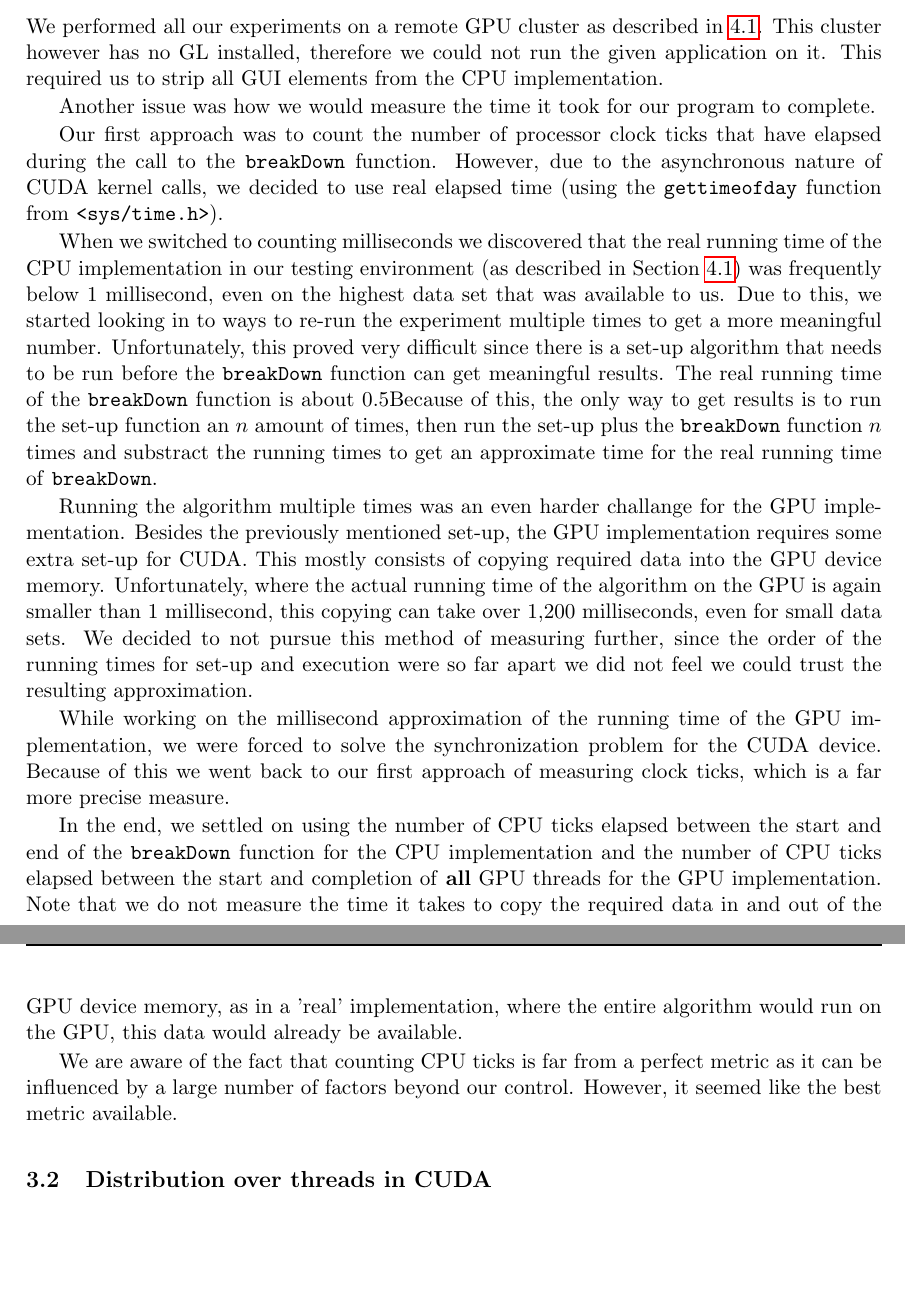
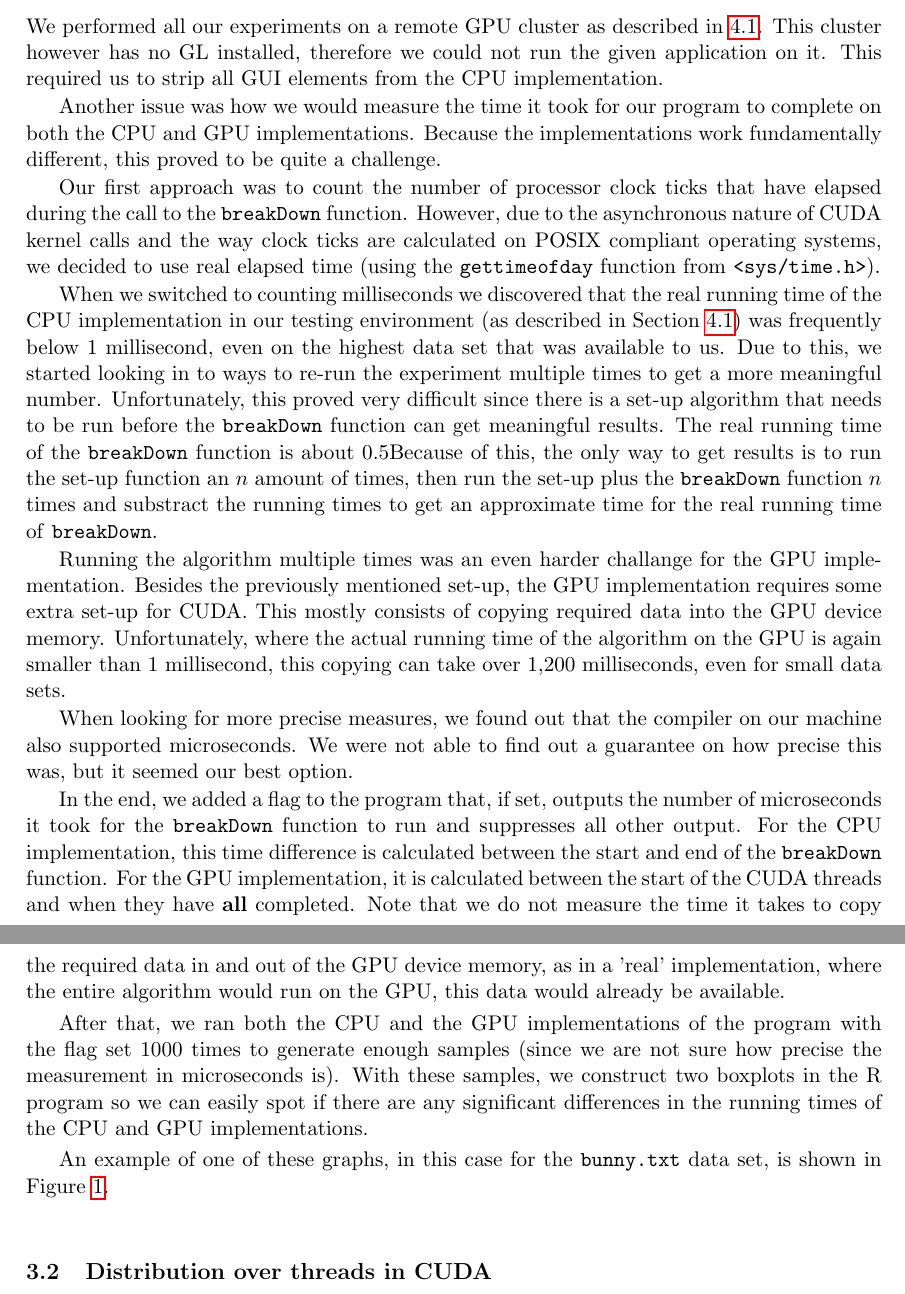
Before and after one commit to timvdalen/massive-data-collisions, a LaTeX paper (report/report.tex, which reads report/solution.tex): two parts of pages 2 and 3 of 4, joined at a grey line, cut so that both start at the same text, the shorter picture padded with empty space. Compiled offline with pdfLaTeX.

Commit message:
Fix measuring strategy

```diff
--- a/report/solution.tex
+++ b/report/solution.tex
@@ -6,10 +6,11 @@ This required us to strip all GUI elements from the CPU implementation.
 
 %TODO
 
-Another issue was how we would measure the time it took for our program to complete.
+Another issue was how we would measure the time it took for our program to complete on both the CPU and GPU implementations.
+Because the implementations work fundamentally different, this proved to be quite a challenge.
 
 Our first approach was to count the number of processor clock ticks that have elapsed during the call to the \texttt{breakDown} function.
-However, due to the asynchronous nature of CUDA kernel calls, we decided to use real elapsed time (using the \texttt{gettimeofday} function from \texttt{<sys/time.h>}).
+However, due to the asynchronous nature of CUDA kernel calls and the way clock ticks are calculated on POSIX compliant operating systems, we decided to use real elapsed time (using the \texttt{gettimeofday} function from \texttt{<sys/time.h>}).
 
 When we switched to counting milliseconds we discovered that the real running time of the CPU implementation in our testing environment (as described in Section~\ref{sec:system}) was frequently below 1 millisecond, even on the highest data set that was available to us.
 Due to this, we started looking in to ways to re-run the experiment multiple times to get a more meaningful number.
@@ -21,16 +22,25 @@ Running the algorithm multiple times was an even harder challange for the GPU im
 Besides the previously mentioned set-up, the GPU implementation requires some extra set-up for CUDA.
 This mostly consists of copying required data into the GPU device memory.
 Unfortunately, where the actual running time of the algorithm on the GPU is again smaller than 1 millisecond, this copying can take over 1,200 milliseconds, even for small data sets.
-We decided to not pursue this method of measuring further, since the order of the running times for set-up and execution were so far apart we did not feel we could trust the resulting approximation.
 
-While working on the millisecond approximation of the running time of the GPU implementation, we were forced to solve the synchronization problem for the CUDA device.
-Because of this we went back to our first approach of measuring clock ticks, which is a far more precise measure.
+When looking for more precise measures, we found out that the compiler on our machine also supported microseconds.
+We were not able to find out a guarantee on how precise this was, but it seemed our best option.
 
-In the end, we settled on using the number of CPU ticks elapsed between the start and end of the \texttt{breakDown} function for the CPU implementation and the number of CPU ticks elapsed between the start and completion of \textbf{all} GPU threads for the GPU implementation.
+In the end, we added a flag to the program that, if set, outputs the number of microseconds it took for the \texttt{breakDown} function to run and suppresses all other output.
+For the CPU implementation, this time difference is calculated between the start and end of the \texttt{breakDown} function.
+For the GPU implementation, it is calculated between the start of the CUDA threads and when they have \textbf{all} completed.
 Note that we do not measure the time it takes to copy the required data in and out of the GPU device memory, as in a 'real' implementation, where the entire algorithm would run on the GPU, this data would already be available.
 
-We are aware of the fact that counting CPU ticks is far from a perfect metric as it can be influenced by a large number of factors beyond our control.
-However, it seemed like the best metric available.
+After that, we ran both the CPU and the GPU implementations of the program with the flag set $1000$ times to generate enough samples (since we are not sure how precise the measurement in microseconds is).
+With these samples, we construct two boxplots in the R program so we can easily spot if there are any significant differences in the running times of the CPU and GPU implementations.
+
+An example of one of these graphs, in this case for the \texttt{bunny.txt} data set, is shown in Figure~\ref{fig:bunny_box}.
+
+\begin{figure}
+	%TODO
+	\caption{Example boxplots for the \texttt{bunny.txt} data set}
+	\label{fig:bunny_box}
+\end{figure}
 
 \subsection{Distribution over threads in CUDA}
 $<$TODO$>$
```
